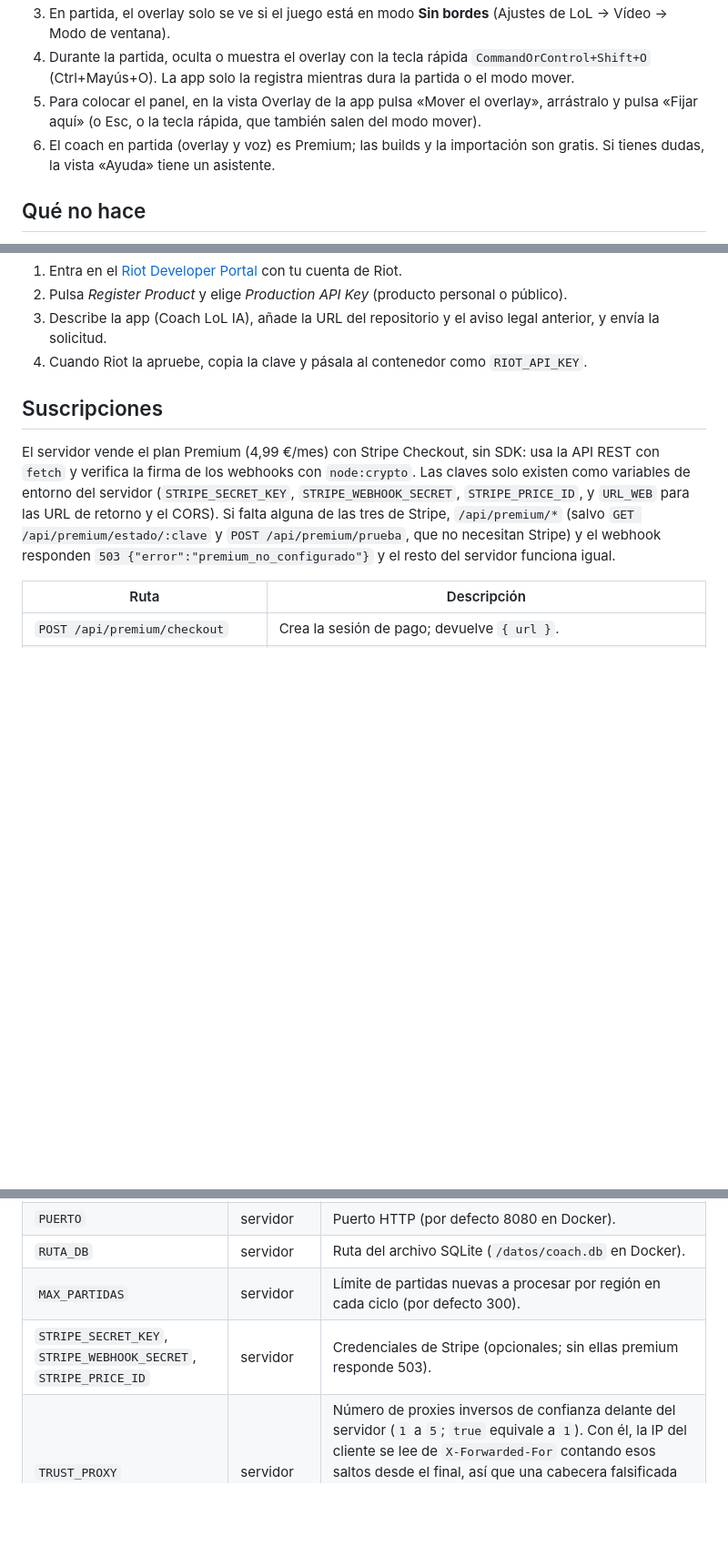
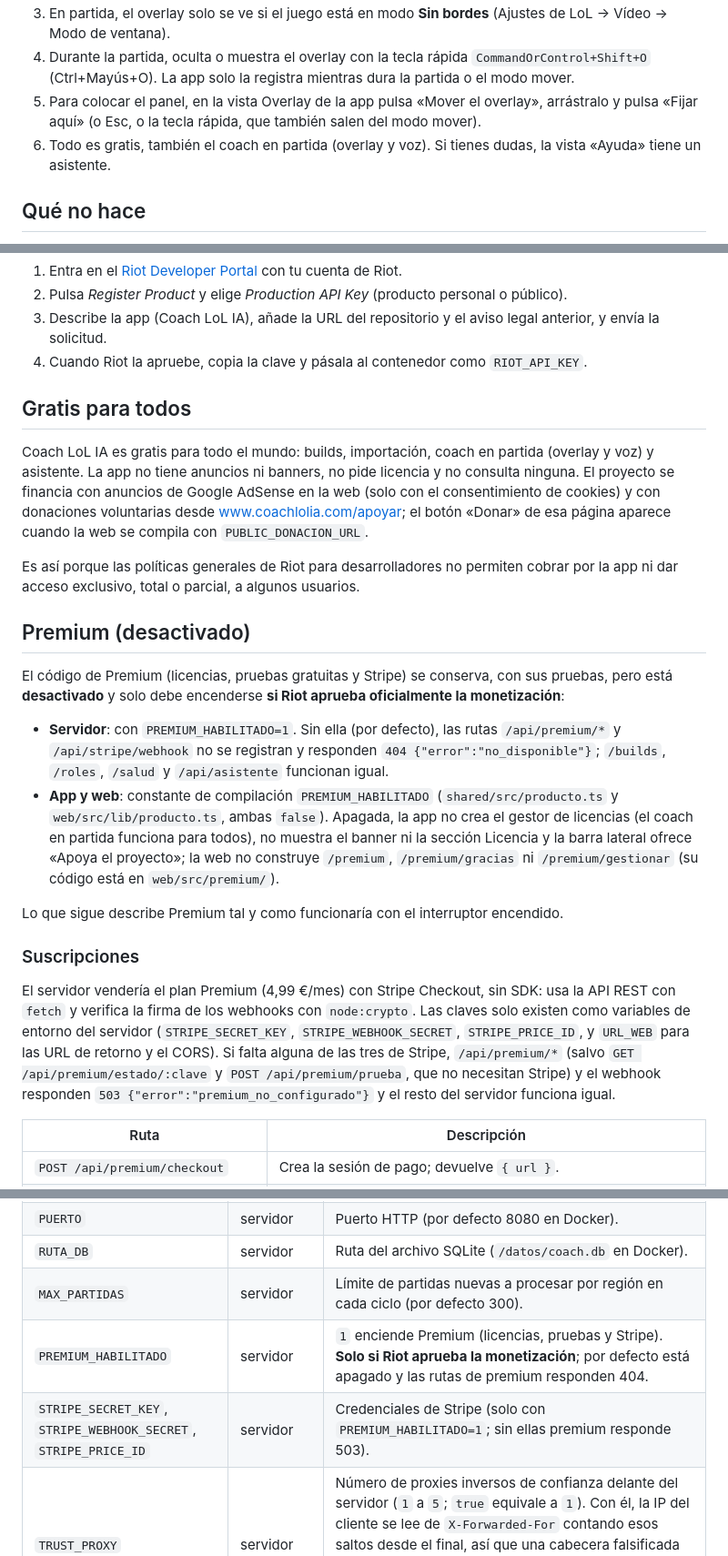
Before and after one commit to pepeipto/coach-lol-ia, a Markdown page: README.md, 3 parts joined by grey strips. Shown at 91% size. Rendered like a GitHub page; blank space fills up the shorter version.

Commit message:
docs: README con el modelo gratuito y PREMIUM_HABILITADO
Coach LoL IA es gratis (anuncios en la web y donaciones en /apoyar);
Premium queda documentado como desactivado, solo para encenderlo si Riot
aprueba la monetización.

```diff
--- a/README.md
+++ b/README.md
@@ -15,7 +15,7 @@ Descarga `Coach LoL IA Setup <versión>.exe` desde la sección *Releases* de [pe
 3. En partida, el overlay solo se ve si el juego está en modo **Sin bordes** (Ajustes de LoL → Vídeo → Modo de ventana).
 4. Durante la partida, oculta o muestra el overlay con la tecla rápida `CommandOrControl+Shift+O` (Ctrl+Mayús+O). La app solo la registra mientras dura la partida o el modo mover.
 5. Para colocar el panel, en la vista Overlay de la app pulsa «Mover el overlay», arrástralo y pulsa «Fijar aquí» (o Esc, o la tecla rápida, que también salen del modo mover).
-6. El coach en partida (overlay y voz) es Premium; las builds y la importación son gratis. Si tienes dudas, la vista «Ayuda» tiene un asistente.
+6. Todo es gratis, también el coach en partida (overlay y voz). Si tienes dudas, la vista «Ayuda» tiene un asistente.
 
 ## Qué no hace
 
@@ -41,9 +41,24 @@ Las claves de desarrollo caducan a las 24 h. Para una clave permanente:
 3. Describe la app (Coach LoL IA), añade la URL del repositorio y el aviso legal anterior, y envía la solicitud.
 4. Cuando Riot la apruebe, copia la clave y pásala al contenedor como `RIOT_API_KEY`.
 
-## Suscripciones
+## Gratis para todos
 
-El servidor vende el plan Premium (4,99 €/mes) con Stripe Checkout, sin SDK: usa la API REST con `fetch` y verifica la firma de los webhooks con `node:crypto`. Las claves solo existen como variables de entorno del servidor (`STRIPE_SECRET_KEY`, `STRIPE_WEBHOOK_SECRET`, `STRIPE_PRICE_ID`, y `URL_WEB` para las URL de retorno y el CORS). Si falta alguna de las tres de Stripe, `/api/premium/*` (salvo `GET /api/premium/estado/:clave` y `POST /api/premium/prueba`, que no necesitan Stripe) y el webhook responden `503 {"error":"premium_no_configurado"}` y el resto del servidor funciona igual.
+Coach LoL IA es gratis para todo el mundo: builds, importación, coach en partida (overlay y voz) y asistente. La app no tiene anuncios ni banners, no pide licencia y no consulta ninguna. El proyecto se financia con anuncios de Google AdSense en la web (solo con el consentimiento de cookies) y con donaciones voluntarias desde [www.coachlolia.com/apoyar](https://www.coachlolia.com/apoyar); el botón «Donar» de esa página aparece cuando la web se compila con `PUBLIC_DONACION_URL`.
+
+Es así porque las políticas generales de Riot para desarrolladores no permiten cobrar por la app ni dar acceso exclusivo, total o parcial, a algunos usuarios.
+
+## Premium (desactivado)
+
+El código de Premium (licencias, pruebas gratuitas y Stripe) se conserva, con sus pruebas, pero está **desactivado** y solo debe encenderse **si Riot aprueba oficialmente la monetización**:
+
+- **Servidor**: con `PREMIUM_HABILITADO=1`. Sin ella (por defecto), las rutas `/api/premium/*` y `/api/stripe/webhook` no se registran y responden `404 {"error":"no_disponible"}`; `/builds`, `/roles`, `/salud` y `/api/asistente` funcionan igual.
+- **App y web**: constante de compilación `PREMIUM_HABILITADO` (`shared/src/producto.ts` y `web/src/lib/producto.ts`, ambas `false`). Apagada, la app no crea el gestor de licencias (el coach en partida funciona para todos), no muestra el banner ni la sección Licencia y la barra lateral ofrece «Apoya el proyecto»; la web no construye `/premium`, `/premium/gracias` ni `/premium/gestionar` (su código está en `web/src/premium/`).
+
+Lo que sigue describe Premium tal y como funcionaría con el interruptor encendido.
+
+### Suscripciones
+
+El servidor vendería el plan Premium (4,99 €/mes) con Stripe Checkout, sin SDK: usa la API REST con `fetch` y verifica la firma de los webhooks con `node:crypto`. Las claves solo existen como variables de entorno del servidor (`STRIPE_SECRET_KEY`, `STRIPE_WEBHOOK_SECRET`, `STRIPE_PRICE_ID`, y `URL_WEB` para las URL de retorno y el CORS). Si falta alguna de las tres de Stripe, `/api/premium/*` (salvo `GET /api/premium/estado/:clave` y `POST /api/premium/prueba`, que no necesitan Stripe) y el webhook responden `503 {"error":"premium_no_configurado"}` y el resto del servidor funciona igual.
 
 | Ruta | Descripción |
 |---|---|
@@ -84,7 +99,8 @@ Imprime la clave `CLIA-XXXX-XXXX-XXXX-XXXX` (y, en las de prueba, cuántas horas
 | `PUERTO` | servidor | Puerto HTTP (por defecto 8080 en Docker). |
 | `RUTA_DB` | servidor | Ruta del archivo SQLite (`/datos/coach.db` en Docker). |
 | `MAX_PARTIDAS` | servidor | Límite de partidas nuevas a procesar por región en cada ciclo (por defecto 300). |
-| `STRIPE_SECRET_KEY`, `STRIPE_WEBHOOK_SECRET`, `STRIPE_PRICE_ID` | servidor | Credenciales de Stripe (opcionales; sin ellas premium responde 503). |
+| `PREMIUM_HABILITADO` | servidor | `1` enciende Premium (licencias, pruebas y Stripe). **Solo si Riot aprueba la monetización**; por defecto está apagado y las rutas de premium responden 404. |
+| `STRIPE_SECRET_KEY`, `STRIPE_WEBHOOK_SECRET`, `STRIPE_PRICE_ID` | servidor | Credenciales de Stripe (solo con `PREMIUM_HABILITADO=1`; sin ellas premium responde 503). |
 | `TRUST_PROXY` | servidor | Número de proxies inversos de confianza delante del servidor (`1` a `5`; `true` equivale a `1`). Con él, la IP del cliente se lee de `X-Forwarded-For` contando esos saltos desde el final, así que una cabecera falsificada no sirve. En Fly.io es `1`. Sin proxy, déjala vacía. Los límites por IP agrupan las IPv6 por su prefijo /64 y tratan `::ffff:a.b.c.d` como IPv4. |
 | `ANTHROPIC_API_KEY` | servidor | Clave de la API de Anthropic para el asistente (la lee el SDK). Sin ella, `/api/asistente` responde 503. |
 | `ASISTENTE_MODELO` | servidor | Opcional: modelo del asistente (por defecto `claude-opus-5-5`). Debe admitir `output_config.effort` y los `fallbacks` del servidor. |
```
Also changed, not shown: other parts of README.md (+3 -2 lines).
